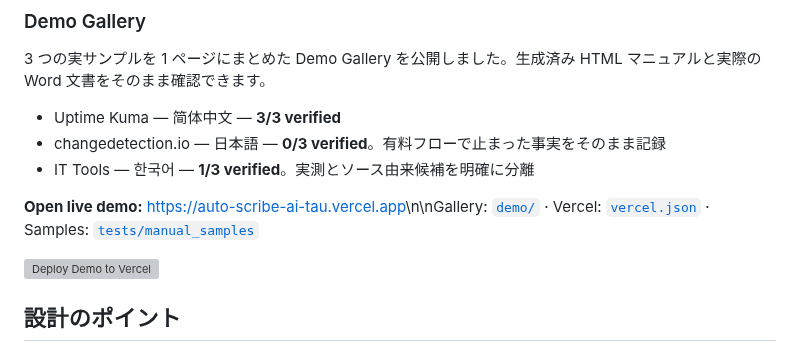
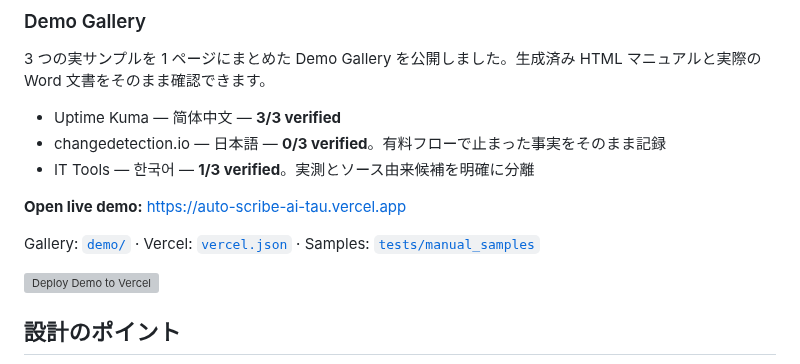
Before and after one commit to While-Shark/AutoScribeAI, a Markdown page: README.ja-JP.md, the part around one of its changes. Rendered like a GitHub page; grey boxes are pictures that could not be loaded.

Commit message:
fix: normalize live demo README spacing

```diff
--- a/README.ja-JP.md
+++ b/README.ja-JP.md
@@ -18,7 +20,9 @@
 - changedetection.io — 日本語 — **0/3 verified**。有料フローで止まった事実をそのまま記録
 - IT Tools — 한국어 — **1/3 verified**。実測とソース由来候補を明確に分離
 
-**Open live demo:** [https://auto-scribe-ai-tau.vercel.app](https://auto-scribe-ai-tau.vercel.app)\n\nGallery: [`demo/`](demo/) · Vercel: [`vercel.json`](vercel.json) · Samples: [`tests/manual_samples`](tests/manual_samples/README.md)
+**Open live demo:** [https://auto-scribe-ai-tau.vercel.app](https://auto-scribe-ai-tau.vercel.app)
+
+Gallery: [`demo/`](demo/) · Vercel: [`vercel.json`](vercel.json) · Samples: [`tests/manual_samples`](tests/manual_samples/README.md)
 
 [![Deploy Demo to Vercel](https://vercel.com/button)](https://vercel.com/new)
 ## 設計のポイント
```
Also changed, not shown: other parts of README.ja-JP.md (+3 -1 lines).
